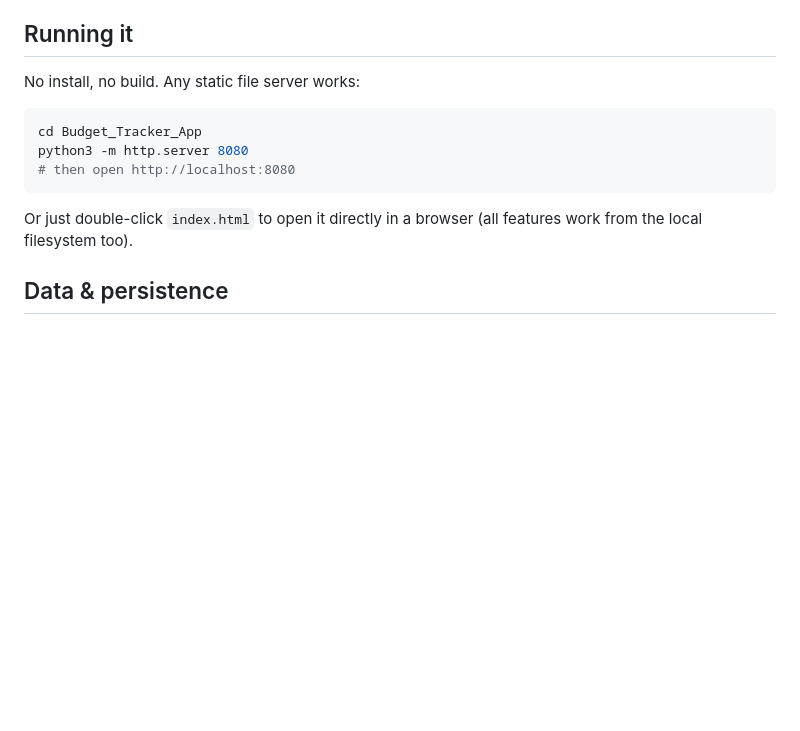
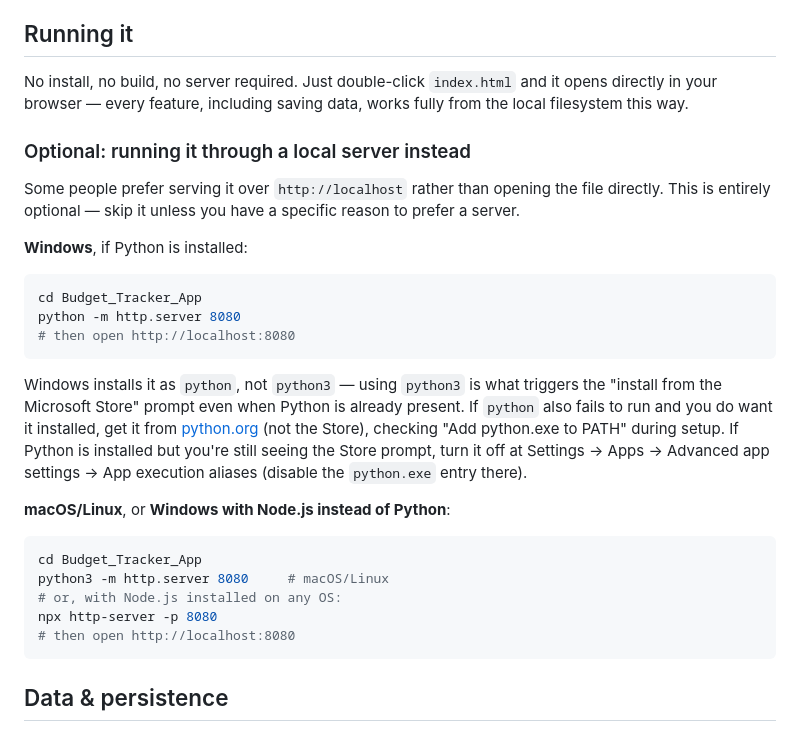
Before and after one commit to ramesh0911-dev/nest-budget-tracker, a Markdown page: README.md, the part around the change. Rendered like a GitHub page; blank space fills up the shorter version.

Commit message:
Simplify README run instructions for Windows users

````diff
--- a/README.md
+++ b/README.md
@@ -29,16 +29,42 @@ Pure HTML/CSS/JavaScript — no build step, no framework, no backend required.
 
 ## Running it
 
-No install, no build. Any static file server works:
+No install, no build, no server required. Just double-click `index.html`
+and it opens directly in your browser — every feature, including saving
+data, works fully from the local filesystem this way.
+
+### Optional: running it through a local server instead
+
+Some people prefer serving it over `http://localhost` rather than opening
+the file directly. This is entirely optional — skip it unless you have a
+specific reason to prefer a server.
+
+**Windows**, if Python is installed:
 
 ```bash
 cd Budget_Tracker_App
-python3 -m http.server 8080
+python -m http.server 8080
 # then open http://localhost:8080
 ```
 
-Or just double-click `index.html` to open it directly in a browser (all
-features work from the local filesystem too).
+Windows installs it as `python`, not `python3` — using `python3` is what
+triggers the "install from the Microsoft Store" prompt even when Python is
+already present. If `python` also fails to run and you do want it
+installed, get it from [python.org](https://python.org) (not the Store),
+checking "Add python.exe to PATH" during setup. If Python is installed but
+you're still seeing the Store prompt, turn it off at Settings → Apps →
+Advanced app settings → App execution aliases (disable the `python.exe`
+entry there).
+
+**macOS/Linux**, or **Windows with Node.js instead of Python**:
+
+```bash
+cd Budget_Tracker_App
+python3 -m http.server 8080     # macOS/Linux
+# or, with Node.js installed on any OS:
+npx http-server -p 8080
+# then open http://localhost:8080
+```
 
 ## Data & persistence
 
````
